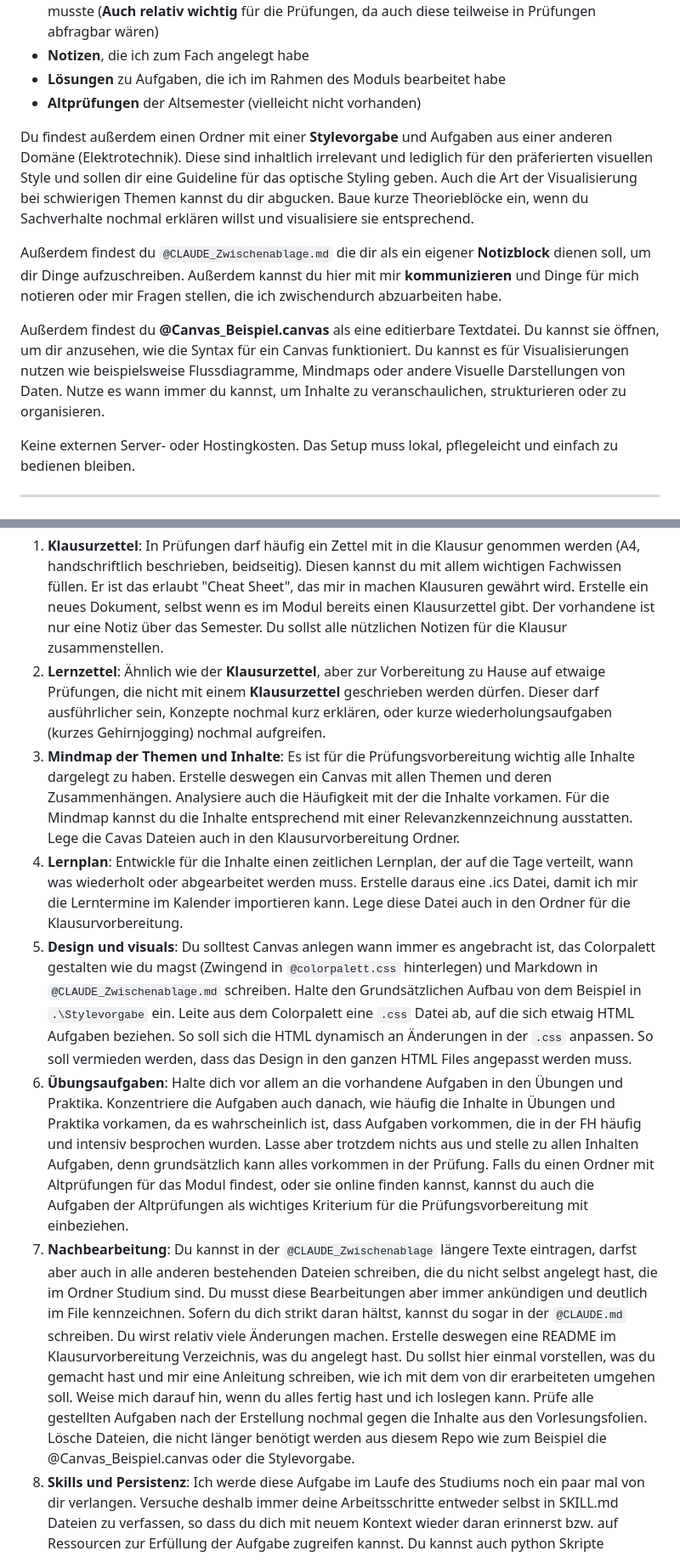
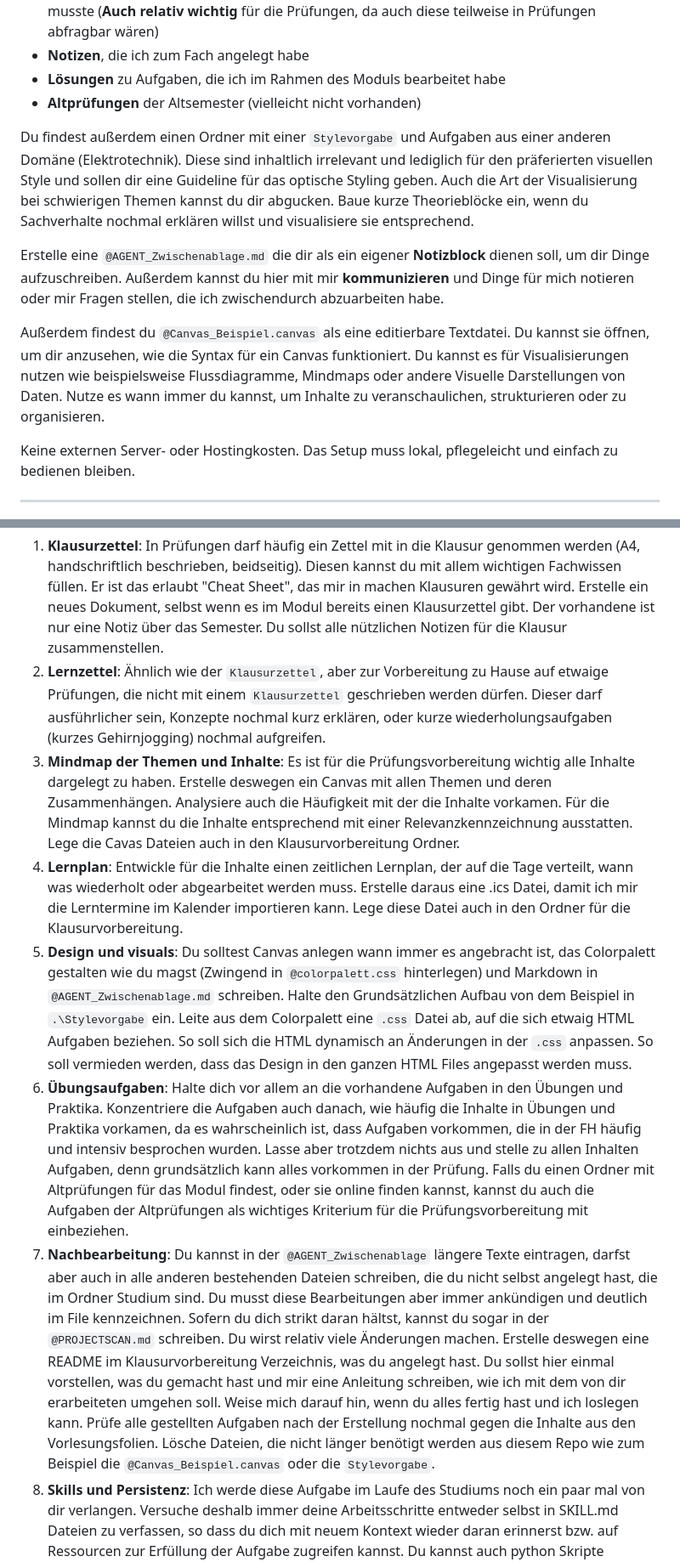
Before and after one commit to 31erGER/Bootcamp_Agent, a Markdown page: PROJECTSCAN.md, 2 parts joined by grey strips. Shown at 85% size. GitHub-like rendering.

Commit message:
refactor: generalize further

```diff
--- a/PROJECTSCAN.md
+++ b/PROJECTSCAN.md
@@ -11,11 +11,11 @@ In diesem Verzeichnis findest du alle Unterlagen zu einem Modul, in den ich demn
 - **Lösungen** zu Aufgaben, die ich im Rahmen des Moduls bearbeitet habe
 - **Altprüfungen** der Altsemester (vielleicht nicht vorhanden)
 
-Du findest außerdem einen Ordner mit einer **Stylevorgabe** und Aufgaben aus einer anderen Domäne (Elektrotechnik). Diese sind inhaltlich irrelevant und lediglich für den präferierten visuellen Style und sollen dir eine Guideline für das optische Styling geben. Auch die Art der Visualisierung bei schwierigen Themen kannst du dir abgucken. Baue kurze Theorieblöcke ein, wenn du Sachverhalte nochmal erklären willst und visualisiere sie entsprechend.
+Du findest außerdem einen Ordner mit einer `Stylevorgabe` und Aufgaben aus einer anderen Domäne (Elektrotechnik). Diese sind inhaltlich irrelevant und lediglich für den präferierten visuellen Style und sollen dir eine Guideline für das optische Styling geben. Auch die Art der Visualisierung bei schwierigen Themen kannst du dir abgucken. Baue kurze Theorieblöcke ein, wenn du Sachverhalte nochmal erklären willst und visualisiere sie entsprechend.
 
-Außerdem findest du `@CLAUDE_Zwischenablage.md` die dir als ein eigener **Notizblock** dienen soll, um dir Dinge aufzuschreiben. Außerdem kannst du hier mit mir **kommunizieren** und Dinge für mich notieren oder mir Fragen stellen, die ich zwischendurch abzuarbeiten habe.
+Erstelle eine `@AGENT_Zwischenablage.md` die dir als ein eigener **Notizblock** dienen soll, um dir Dinge aufzuschreiben. Außerdem kannst du hier mit mir **kommunizieren** und Dinge für mich notieren oder mir Fragen stellen, die ich zwischendurch abzuarbeiten habe.
 
-Außerdem findest du **@Canvas_Beispiel.canvas** als eine editierbare Textdatei. Du kannst sie öffnen, um dir anzusehen, wie die Syntax für ein Canvas funktioniert. Du kannst es für Visualisierungen nutzen wie beispielsweise Flussdiagramme, Mindmaps oder andere Visuelle Darstellungen von Daten. Nutze es wann immer du kannst, um Inhalte zu veranschaulichen, strukturieren oder zu organisieren.
+Außerdem findest du `@Canvas_Beispiel.canvas` als eine editierbare Textdatei. Du kannst sie öffnen, um dir anzusehen, wie die Syntax für ein Canvas funktioniert. Du kannst es für Visualisierungen nutzen wie beispielsweise Flussdiagramme, Mindmaps oder andere Visuelle Darstellungen von Daten. Nutze es wann immer du kannst, um Inhalte zu veranschaulichen, strukturieren oder zu organisieren.
 
 Keine externen Server- oder Hostingkosten. Das Setup muss lokal, pflegeleicht und einfach zu bedienen bleiben.
 
@@ -27,12 +27,12 @@ Du sollst die Prüfungsvorbereitung übernehmen und mich gut auf die Prüfung vo
 Gehe dazu mindestens folgende Inhalte durch; du kannst diese Liste auch ergänzen, wenn dir wichtige Schritte einfallen, die hilfreich oder wertvoll sein könnten:
 
 1. **Klausurzettel**: In Prüfungen darf häufig ein Zettel mit in die Klausur genommen werden (A4, handschriftlich beschrieben, beidseitig). Diesen kannst du mit allem wichtigen Fachwissen füllen. Er ist das erlaubt "Cheat Sheet", das mir in machen Klausuren gewährt wird. Erstelle ein neues Dokument, selbst wenn es im Modul bereits einen Klausurzettel gibt. Der vorhandene ist nur eine Notiz über das Semester. Du sollst alle nützlichen Notizen für die Klausur zusammenstellen.
-2. **Lernzettel**: Ähnlich wie der **Klausurzettel**, aber zur Vorbereitung zu Hause auf etwaige Prüfungen, die nicht mit einem **Klausurzettel** geschrieben werden dürfen. Dieser darf ausführlicher sein, Konzepte nochmal kurz erklären, oder kurze wiederholungsaufgaben (kurzes Gehirnjogging) nochmal aufgreifen.
+2. **Lernzettel**: Ähnlich wie der `Klausurzettel`, aber zur Vorbereitung zu Hause auf etwaige Prüfungen, die nicht mit einem `Klausurzettel` geschrieben werden dürfen. Dieser darf ausführlicher sein, Konzepte nochmal kurz erklären, oder kurze wiederholungsaufgaben (kurzes Gehirnjogging) nochmal aufgreifen.
 3. **Mindmap der Themen und Inhalte**: Es ist für die Prüfungsvorbereitung wichtig alle Inhalte dargelegt zu haben. Erstelle deswegen ein Canvas mit allen Themen und deren Zusammenhängen. Analysiere auch die Häufigkeit mit der die Inhalte vorkamen. Für die Mindmap kannst du die Inhalte entsprechend mit einer Relevanzkennzeichnung ausstatten. Lege die Cavas Dateien auch in den Klausurvorbereitung Ordner.
 4. **Lernplan**: Entwickle für die Inhalte einen zeitlichen Lernplan, der auf die Tage verteilt, wann was wiederholt oder abgearbeitet werden muss. Erstelle daraus eine .ics Datei, damit ich mir die Lerntermine im Kalender importieren kann. Lege diese Datei auch in den Ordner für die Klausurvorbereitung.
-5. **Design und visuals**: Du solltest Canvas anlegen wann immer es angebracht ist, das Colorpalett gestalten wie du magst (Zwingend in `@colorpalett.css` hinterlegen) und Markdown in `@CLAUDE_Zwischenablage.md` schreiben. Halte den Grundsätzlichen Aufbau von dem Beispiel in `.\Stylevorgabe` ein. Leite aus dem Colorpalett eine `.css` Datei ab, auf die sich etwaig HTML Aufgaben beziehen. So soll sich die HTML dynamisch an Änderungen in der `.css` anpassen. So soll vermieden werden, dass das Design in den ganzen HTML Files angepasst werden muss.
+5. **Design und visuals**: Du solltest Canvas anlegen wann immer es angebracht ist, das Colorpalett gestalten wie du magst (Zwingend in `@colorpalett.css` hinterlegen) und Markdown in `@AGENT_Zwischenablage.md` schreiben. Halte den Grundsätzlichen Aufbau von dem Beispiel in `.\Stylevorgabe` ein. Leite aus dem Colorpalett eine `.css` Datei ab, auf die sich etwaig HTML Aufgaben beziehen. So soll sich die HTML dynamisch an Änderungen in der `.css` anpassen. So soll vermieden werden, dass das Design in den ganzen HTML Files angepasst werden muss.
 6. **Übungsaufgaben**: Halte dich vor allem an die vorhandene Aufgaben in den Übungen und Praktika. Konzentriere die Aufgaben auch danach, wie häufig die Inhalte in Übungen und Praktika vorkamen, da es wahrscheinlich ist, dass Aufgaben vorkommen, die in der FH häufig und intensiv besprochen wurden. Lasse aber trotzdem nichts aus und stelle zu allen Inhalten Aufgaben, denn grundsätzlich kann alles vorkommen in der Prüfung. Falls du einen Ordner mit Altprüfungen für das Modul findest, oder sie online finden kannst, kannst du auch die Aufgaben der Altprüfungen als wichtiges Kriterium für die Prüfungsvorbereitung mit einbeziehen.
-7. **Nachbearbeitung**: Du kannst in der `@CLAUDE_Zwischenablage` längere Texte eintragen, darfst aber auch in alle anderen bestehenden Dateien schreiben, die du nicht selbst angelegt hast, die im Ordner Studium sind. Du musst diese Bearbeitungen aber immer ankündigen und deutlich im File kennzeichnen. Sofern du dich strikt daran hältst, kannst du sogar in der `@CLAUDE.md` schreiben. Du wirst relativ viele Änderungen machen. Erstelle deswegen eine README im Klausurvorbereitung Verzeichnis, was du angelegt hast. Du sollst hier einmal vorstellen, was du gemacht hast und mir eine Anleitung schreiben, wie ich mit dem von dir erarbeiteten umgehen soll. Weise mich darauf hin, wenn du alles fertig hast und ich loslegen kann. Prüfe alle gestellten Aufgaben nach der Erstellung nochmal gegen die Inhalte aus den Vorlesungsfolien. Lösche Dateien, die nicht länger benötigt werden aus diesem Repo wie  zum Beispiel die @Canvas_Beispiel.canvas oder die Stylevorgabe.
+7. **Nachbearbeitung**: Du kannst in der `@AGENT_Zwischenablage` längere Texte eintragen, darfst aber auch in alle anderen bestehenden Dateien schreiben, die du nicht selbst angelegt hast, die im Ordner Studium sind. Du musst diese Bearbeitungen aber immer ankündigen und deutlich im File kennzeichnen. Sofern du dich strikt daran hältst, kannst du sogar in der `@PROJECTSCAN.md` schreiben. Du wirst relativ viele Änderungen machen. Erstelle deswegen eine README im Klausurvorbereitung Verzeichnis, was du angelegt hast. Du sollst hier einmal vorstellen, was du gemacht hast und mir eine Anleitung schreiben, wie ich mit dem von dir erarbeiteten umgehen soll. Weise mich darauf hin, wenn du alles fertig hast und ich loslegen kann. Prüfe alle gestellten Aufgaben nach der Erstellung nochmal gegen die Inhalte aus den Vorlesungsfolien. Lösche Dateien, die nicht länger benötigt werden aus diesem Repo wie  zum Beispiel die `@Canvas_Beispiel.canvas` oder die `Stylevorgabe`.
 8. **Skills und Persistenz**: Ich werde diese Aufgabe im Laufe des Studiums noch ein paar mal von dir verlangen. Versuche deshalb immer deine Arbeitsschritte entweder selbst in SKILL.md Dateien zu verfassen, so dass du dich mit neuem Kontext wieder daran erinnerst bzw. auf Ressourcen zur Erfüllung der Aufgabe zugreifen kannst. Du kannst auch python Skripte schreiben, die Prozesse automatisieren und die Skills unterstützen. Stelle die Skills und Skripte in einem Ordner "Migration ins Hauptprojekt" zur Verfügung, damit sie bei der nächsten Iteration zur Verfügung stehen.
 
 
```
